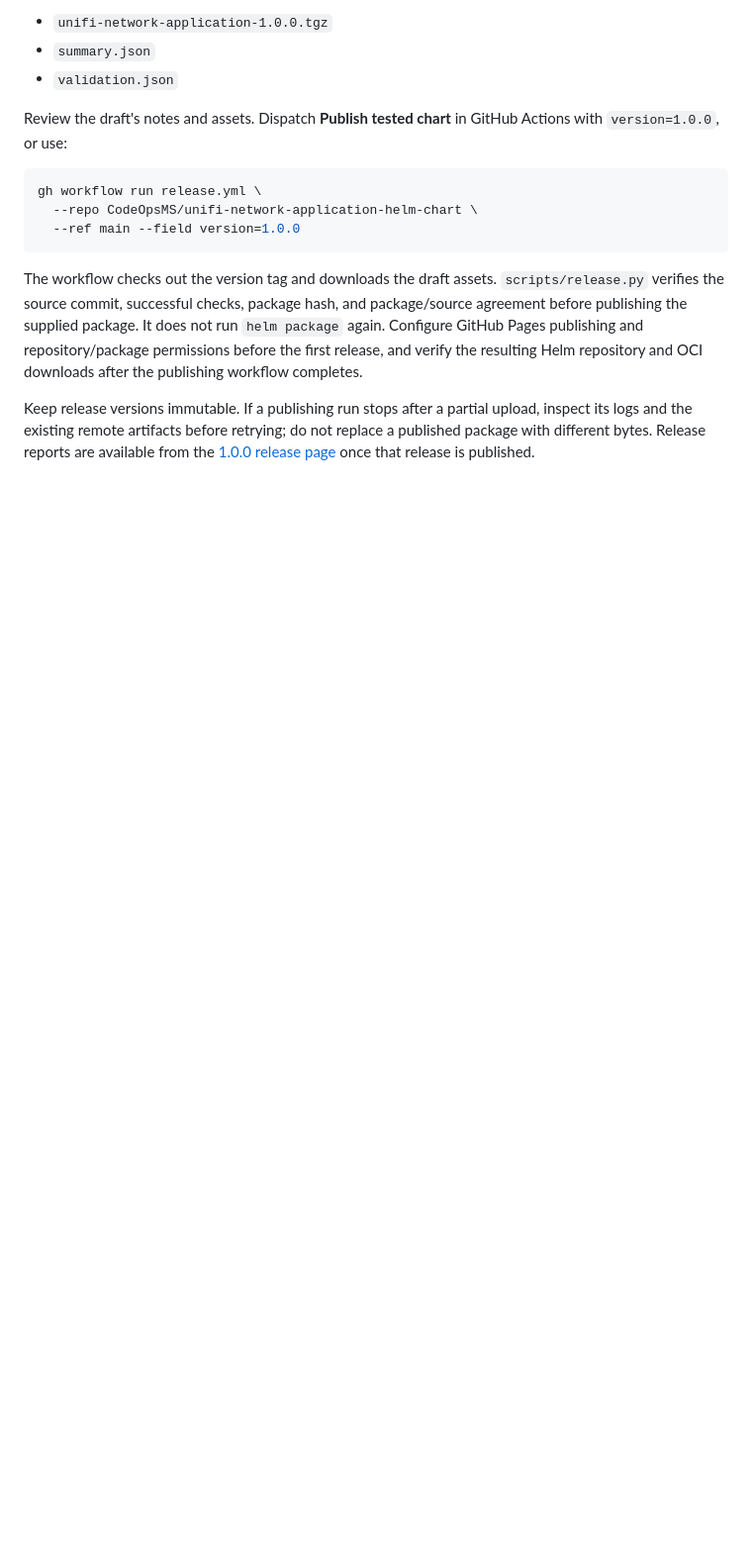
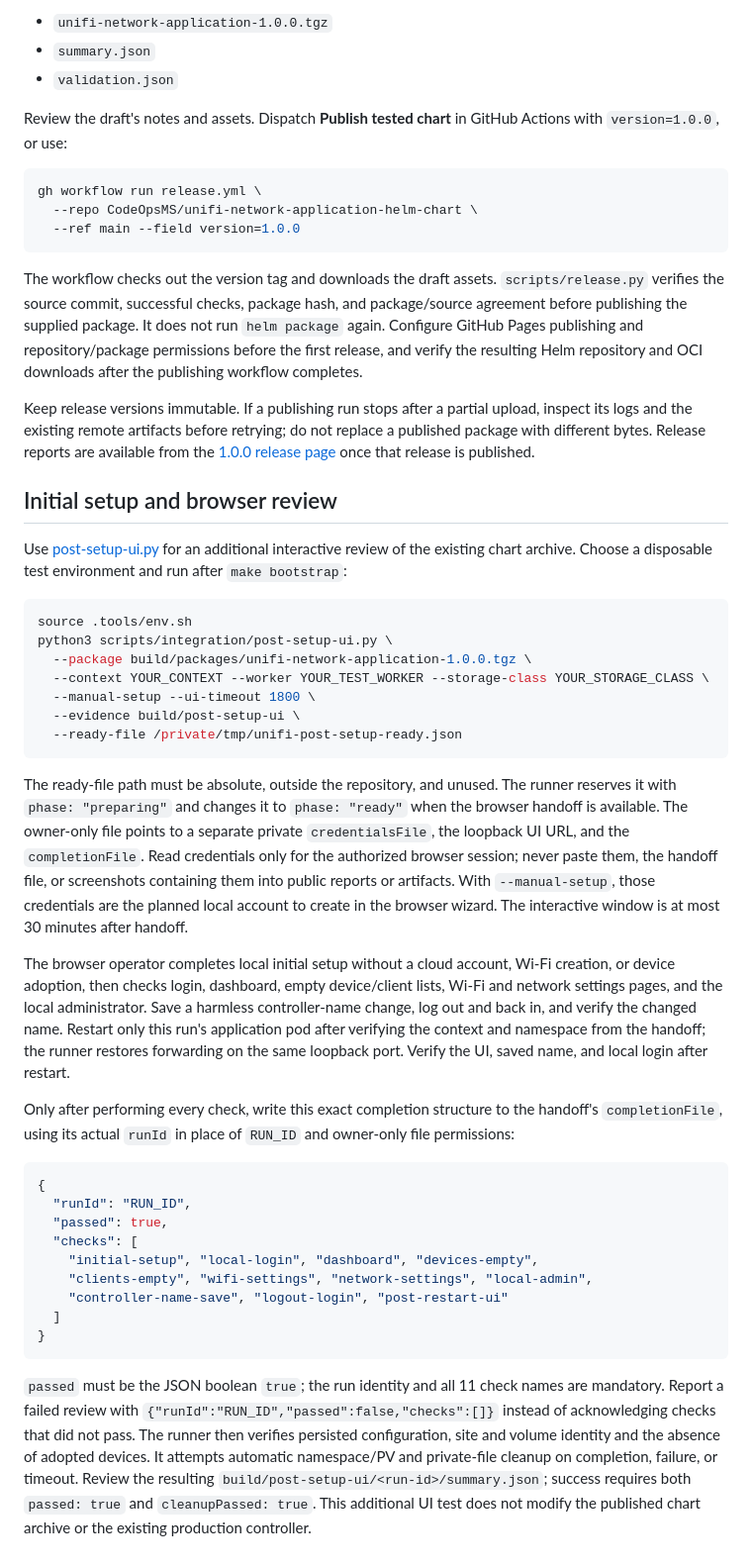
Before and after one commit to CodeOpsMS/unifi-network-application-helm-chart, a Markdown page: CONTRIBUTING.md, the part around the change. Shown at 99% size. Rendered like a GitHub page; blank space fills up the shorter version.

Commit message:
Document the interactive initial setup and browser checks

````diff
--- a/CONTRIBUTING.md
+++ b/CONTRIBUTING.md
@@ -54,3 +54,37 @@ gh workflow run release.yml \
 The workflow checks out the version tag and downloads the draft assets. `scripts/release.py` verifies the source commit, successful checks, package hash, and package/source agreement before publishing the supplied package. It does not run `helm package` again. Configure GitHub Pages publishing and repository/package permissions before the first release, and verify the resulting Helm repository and OCI downloads after the publishing workflow completes.
 
 Keep release versions immutable. If a publishing run stops after a partial upload, inspect its logs and the existing remote artifacts before retrying; do not replace a published package with different bytes. Release reports are available from the [1.0.0 release page](https://github.com/CodeOpsMS/unifi-network-application-helm-chart/releases/tag/1.0.0) once that release is published.
+
+## Initial setup and browser review
+
+Use [post-setup-ui.py](scripts/integration/post-setup-ui.py) for an additional interactive review of the existing chart archive. Choose a disposable test environment and run after `make bootstrap`:
+
+```sh
+source .tools/env.sh
+python3 scripts/integration/post-setup-ui.py \
+  --package build/packages/unifi-network-application-1.0.0.tgz \
+  --context YOUR_CONTEXT --worker YOUR_TEST_WORKER --storage-class YOUR_STORAGE_CLASS \
+  --manual-setup --ui-timeout 1800 \
+  --evidence build/post-setup-ui \
+  --ready-file /private/tmp/unifi-post-setup-ready.json
+```
+
+The ready-file path must be absolute, outside the repository, and unused. The runner reserves it with `phase: "preparing"` and changes it to `phase: "ready"` when the browser handoff is available. The owner-only file points to a separate private `credentialsFile`, the loopback UI URL, and the `completionFile`. Read credentials only for the authorized browser session; never paste them, the handoff file, or screenshots containing them into public reports or artifacts. With `--manual-setup`, those credentials are the planned local account to create in the browser wizard. The interactive window is at most 30 minutes after handoff.
+
+The browser operator completes local initial setup without a cloud account, Wi-Fi creation, or device adoption, then checks login, dashboard, empty device/client lists, Wi-Fi and network settings pages, and the local administrator. Save a harmless controller-name change, log out and back in, and verify the changed name. Restart only this run's application pod after verifying the context and namespace from the handoff; the runner restores forwarding on the same loopback port. Verify the UI, saved name, and local login after restart.
+
+Only after performing every check, write this exact completion structure to the handoff's `completionFile`, using its actual `runId` in place of `RUN_ID` and owner-only file permissions:
+
+```json
+{
+  "runId": "RUN_ID",
+  "passed": true,
+  "checks": [
+    "initial-setup", "local-login", "dashboard", "devices-empty",
+    "clients-empty", "wifi-settings", "network-settings", "local-admin",
+    "controller-name-save", "logout-login", "post-restart-ui"
+  ]
+}
+```
+
+`passed` must be the JSON boolean `true`; the run identity and all 11 check names are mandatory. Report a failed review with `{"runId":"RUN_ID","passed":false,"checks":[]}` instead of acknowledging checks that did not pass. The runner then verifies persisted configuration, site and volume identity and the absence of adopted devices. It attempts automatic namespace/PV and private-file cleanup on completion, failure, or timeout. Review the resulting `build/post-setup-ui/<run-id>/summary.json`; success requires both `passed: true` and `cleanupPassed: true`. This additional UI test does not modify the published chart archive or the existing production controller.
````
